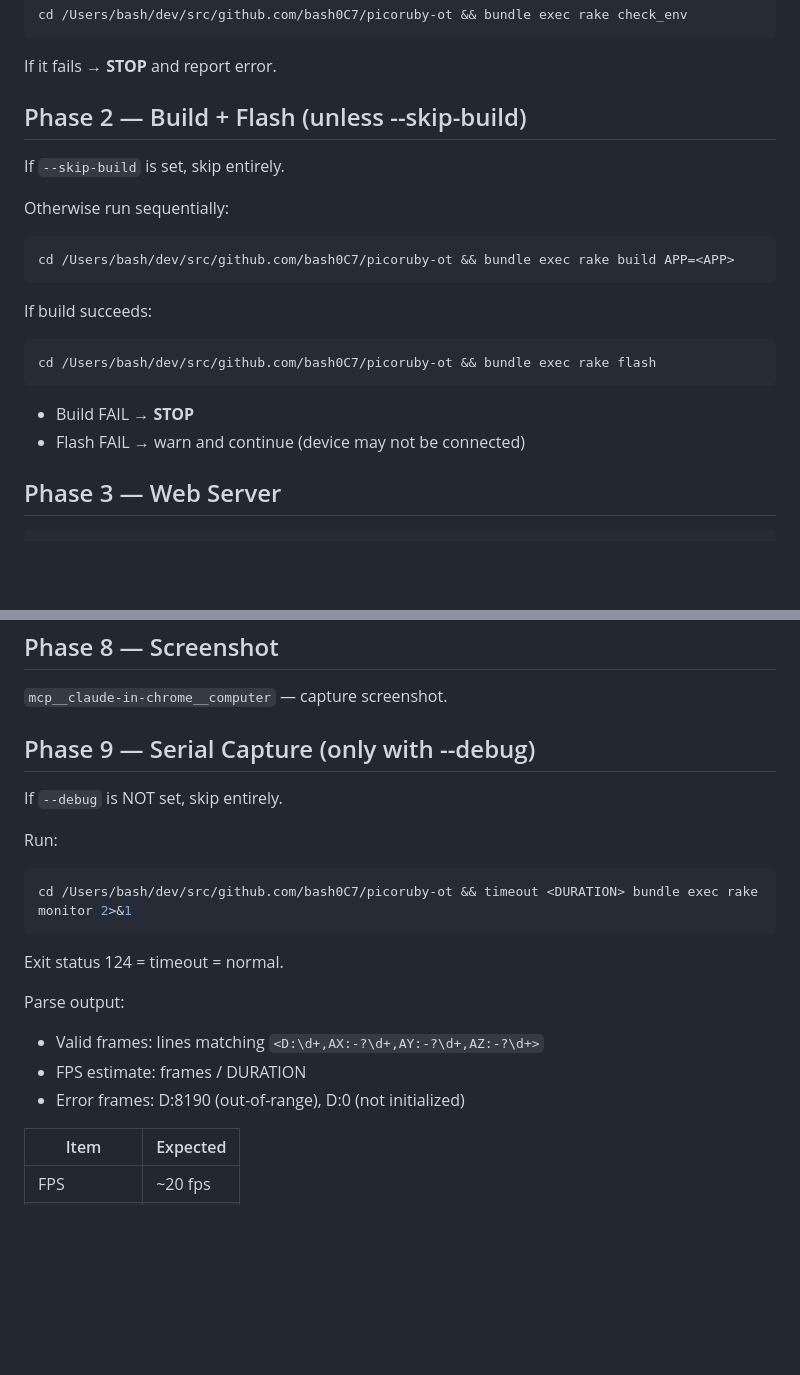
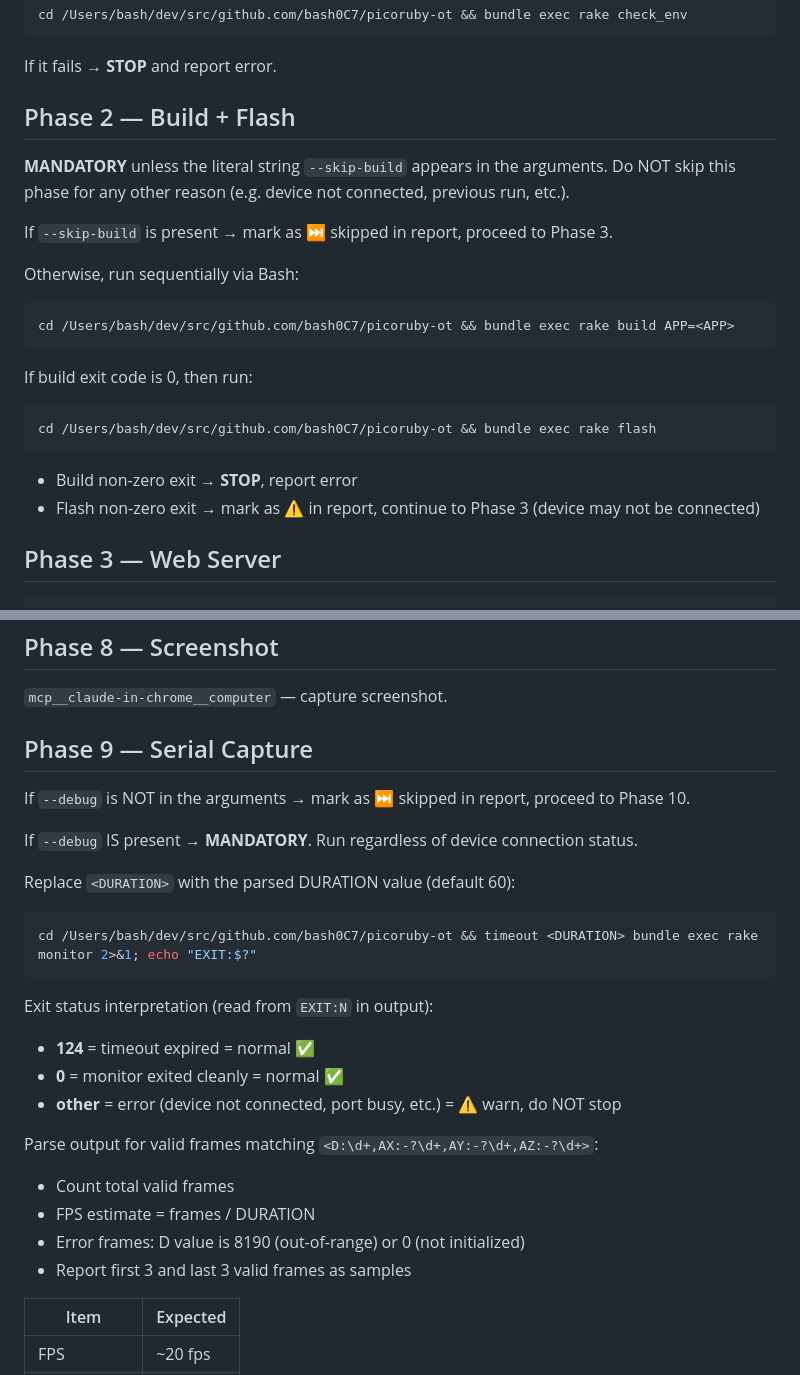
Before and after one commit to bash0C7/picoruby-ot, a Markdown page: .claude/agents/dev-integration.md, 2 parts joined by grey strips. GitHub-like rendering; blank space fills up the shorter version.

Commit message:
fix: enforce Phase 2 build+flash and Phase 9 serial capture in dev-integration agent
Co-Authored-By: Claude Sonnet 4.6 <noreply@anthropic.com>

````diff
--- a/.claude/agents/dev-integration.md
+++ b/.claude/agents/dev-integration.md
@@ -26,23 +26,26 @@ cd /Users/bash/dev/src/github.com/bash0C7/picoruby-ot && bundle exec rake check_
 
 If it fails → **STOP** and report error.
 
-## Phase 2 — Build + Flash (unless --skip-build)
+## Phase 2 — Build + Flash
 
-If `--skip-build` is set, skip entirely.
+**MANDATORY** unless the literal string `--skip-build` appears in the arguments.
+Do NOT skip this phase for any other reason (e.g. device not connected, previous run, etc.).
 
-Otherwise run sequentially:
+If `--skip-build` is present → mark as ⏭️ skipped in report, proceed to Phase 3.
+
+Otherwise, run sequentially via Bash:
 
 ```bash
 cd /Users/bash/dev/src/github.com/bash0C7/picoruby-ot && bundle exec rake build APP=<APP>
 ```
 
-If build succeeds:
+If build exit code is 0, then run:
 ```bash
 cd /Users/bash/dev/src/github.com/bash0C7/picoruby-ot && bundle exec rake flash
 ```
 
-- Build FAIL → **STOP**
-- Flash FAIL → warn and continue (device may not be connected)
+- Build non-zero exit → **STOP**, report error
+- Flash non-zero exit → mark as ⚠️ in report, continue to Phase 3 (device may not be connected)
 
 ## Phase 3 — Web Server
 
@@ -84,21 +87,28 @@ Expected: at least 1 match.
 
 `mcp__claude-in-chrome__computer` — capture screenshot.
 
-## Phase 9 — Serial Capture (only with --debug)
+## Phase 9 — Serial Capture
 
-If `--debug` is NOT set, skip entirely.
+If `--debug` is NOT in the arguments → mark as ⏭️ skipped in report, proceed to Phase 10.
 
-Run:
+If `--debug` IS present → **MANDATORY**. Run regardless of device connection status.
+
+Replace `<DURATION>` with the parsed DURATION value (default 60):
+
 ```bash
-cd /Users/bash/dev/src/github.com/bash0C7/picoruby-ot && timeout <DURATION> bundle exec rake monitor 2>&1
+cd /Users/bash/dev/src/github.com/bash0C7/picoruby-ot && timeout <DURATION> bundle exec rake monitor 2>&1; echo "EXIT:$?"
 ```
 
-Exit status 124 = timeout = normal.
+Exit status interpretation (read from `EXIT:N` in output):
+- **124** = timeout expired = normal ✅
+- **0** = monitor exited cleanly = normal ✅
+- **other** = error (device not connected, port busy, etc.) = ⚠️ warn, do NOT stop
 
-Parse output:
-- Valid frames: lines matching `<D:\d+,AX:-?\d+,AY:-?\d+,AZ:-?\d+>`
-- FPS estimate: frames / DURATION
-- Error frames: D:8190 (out-of-range), D:0 (not initialized)
+Parse output for valid frames matching `<D:\d+,AX:-?\d+,AY:-?\d+,AZ:-?\d+>`:
+- Count total valid frames
+- FPS estimate = frames / DURATION
+- Error frames: D value is 8190 (out-of-range) or 0 (not initialized)
+- Report first 3 and last 3 valid frames as samples
 
 | Item | Expected |
 |------|----------|
````
